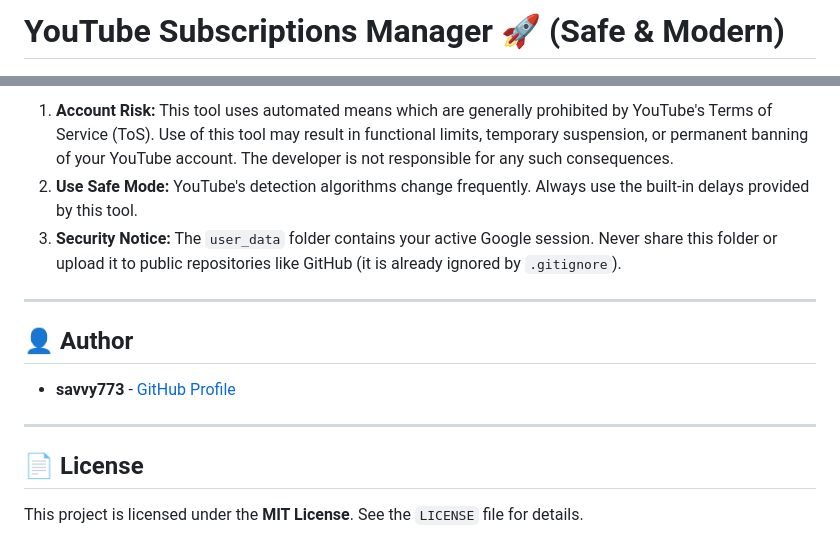
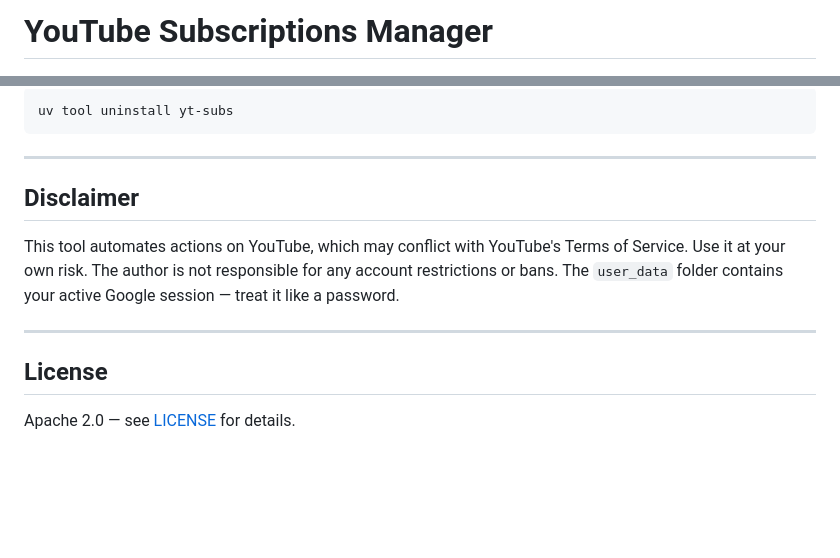
Before and after one commit to savvy773/app-yt-subs, a Markdown page: README.md, 2 parts joined by grey strips. GitHub-like rendering; blank space fills up the shorter version.

````diff
--- a/README.md
+++ b/README.md
@@ -1,4 +1,4 @@
-# YouTube Subscriptions Manager 🚀 (Safe & Modern)
+# YouTube Subscriptions Manager
 
 ![App Screenshot](images/screenshot.png)
 
@@ -63,16 +89,18 @@ uv run yt-subs
 
-1.  **Account Risk:** This tool uses automated means which are generally prohibited by YouTube's Terms of Service (ToS). Use of this tool may result in functional limits, temporary suspension, or permanent banning of your YouTube account. The developer is not responsible for any such consequences.
-2.  **Use Safe Mode:** YouTube's detection algorithms change frequently. Always use the built-in delays provided by this tool.
-3.  **Security Notice:** The `user_data` folder contains your active Google session. Never share this folder or upload it to public repositories like GitHub (it is already ignored by `.gitignore`).
+```
+uv tool uninstall yt-subs
+```
 
 ---
 
-## 👤 Author
+## Disclaimer
 
--   **savvy773** - [GitHub Profile](https://github.com/savvy773)
+This tool automates actions on YouTube, which may conflict with YouTube's Terms of Service.
+Use it at your own risk. The author is not responsible for any account restrictions or bans.
+The `user_data` folder contains your active Google session — treat it like a password.
 
 ---
 
-## 📄 License
+## License
 
-This project is licensed under the **MIT License**. See the `LICENSE` file for details.
+Apache 2.0 — see [LICENSE](LICENSE) for details.
````
Also changed, not shown: other parts of README.md (+55 -29 lines).
